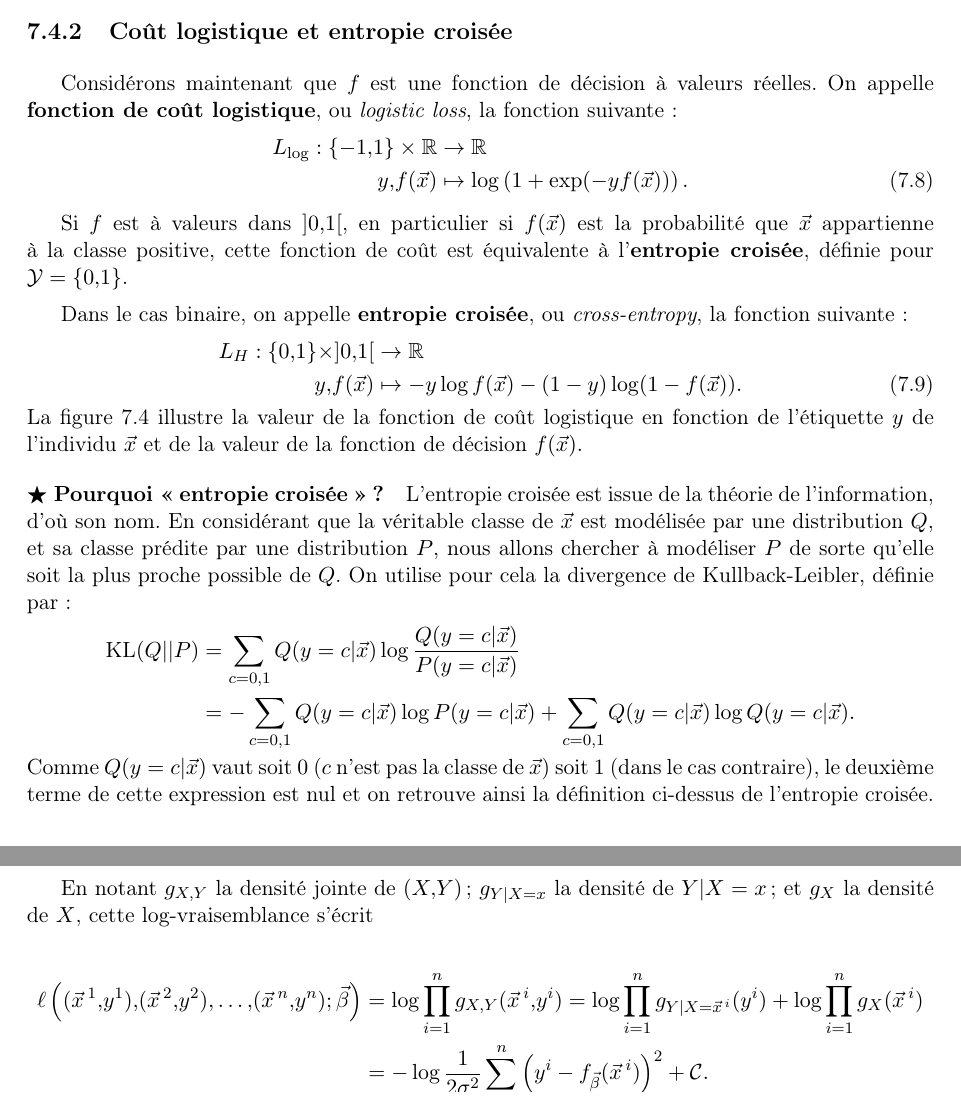
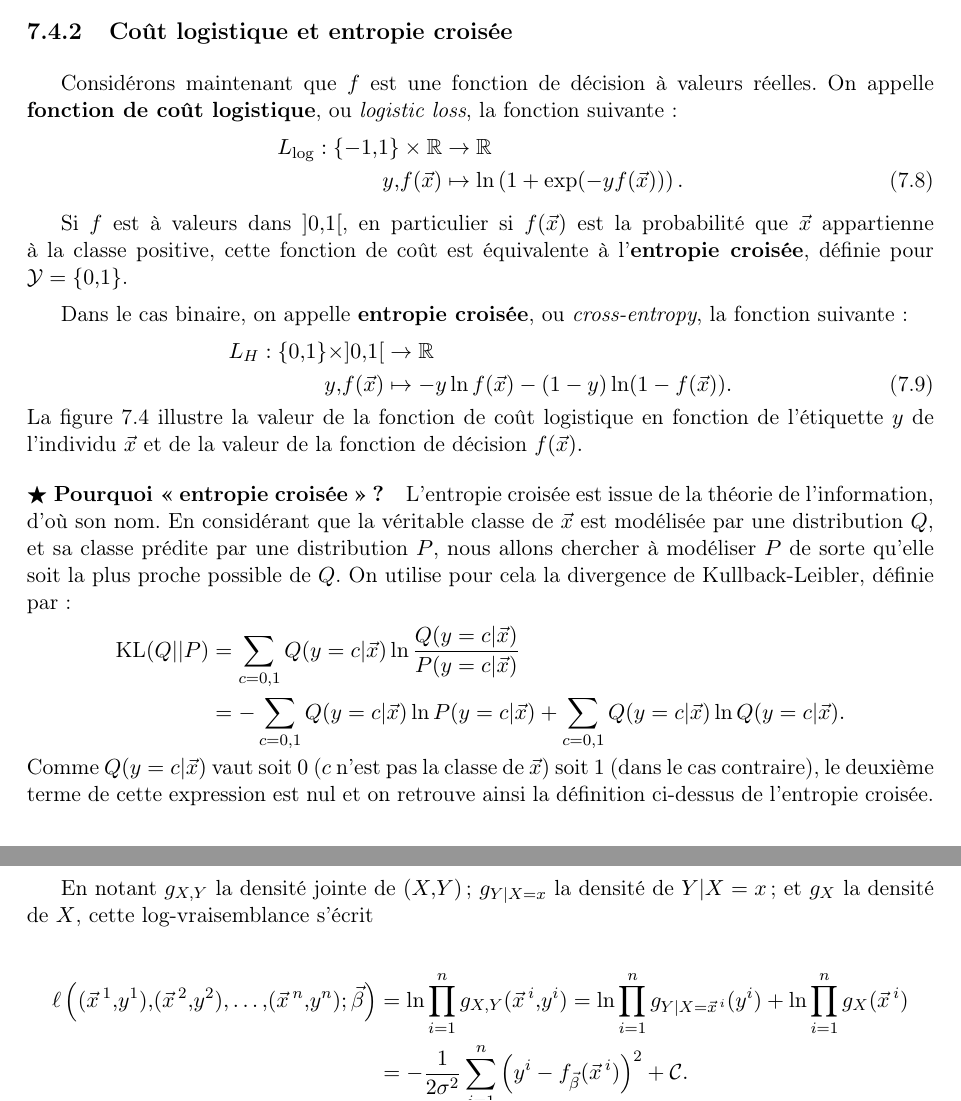
Before and after one commit to chagaz/sdd_2020, a LaTeX thesis (poly/sdd_2020_poly.tex, which reads poly/erm.tex): two parts of pages 60 and 62 of 79, joined at a grey line, cut so that both start at the same text. Compiled offline with pdfLaTeX; the source files are stored in an older character set and shown here as Unicode; a LaTeX package or settings file that is missing is left out.

Commit message:
fixed typos after #amphis

```diff
--- a/poly/erm.tex
+++ b/poly/erm.tex
@@ -467,7 +467,7 @@ fonction suivante :
 \begin{align}
   \nonumber
   L_{\log} : \{-1, 1\} \times \RR & \rightarrow \RR \\
-  y, f(\xx) & \mapsto \log \left( 1 + \exp(-y f(\xx))\right).
+  y, f(\xx) & \mapsto \ln \left( 1 + \exp(-y f(\xx))\right).
   \label{eq:logistic_loss}
 \end{align}
 
@@ -480,7 +480,7 @@ Dans le cas binaire, on appelle \textbf{entropie croisée}, ou {\it cross-entrop
 la fonction suivante :
 \begin{align} \nonumber
   L_H : \{0, 1\} \times ]0, 1[ & \rightarrow \RR \\
-  y, f(\xx) & \mapsto - y \log f(\xx) - (1-y) \log(1-f(\xx)).
+  y, f(\xx) & \mapsto - y \ln f(\xx) - (1-y) \ln(1-f(\xx)).
               \label{eq:cross_entropy}
 \end{align}
 La figure~\ref{fig:logistic_loss} illustre la valeur de la fonction de coût
@@ -519,9 +519,9 @@ $Q$, et sa classe prédite par une distribution $P$, nous allons chercher à
 modéliser $P$ de sorte qu'elle soit la plus proche possible de $Q$. On utilise
 pour cela la divergence de Kullback-Leibler, définie par :
 \begin{align*}
-  \text{KL}(Q||P) & = \sum_{c=0, 1} Q(y=c|\xx) \log \frac{Q(y=c|\xx)}{P(y=c|\xx)} \\
-           & = - \sum_{c=0, 1} Q(y=c|\xx) \log P(y=c|\xx) +
-             \sum_{c=0, 1} Q(y=c|\xx) \log Q(y=c|\xx).
+  \text{KL}(Q||P) & = \sum_{c=0, 1} Q(y=c|\xx) \ln \frac{Q(y=c|\xx)}{P(y=c|\xx)} \\
+           & = - \sum_{c=0, 1} Q(y=c|\xx) \ln P(y=c|\xx) +
+             \sum_{c=0, 1} Q(y=c|\xx) \ln Q(y=c|\xx).
 \end{align*}
 Comme $Q(y=c|\xx)$ vaut soit $0$ ($c$ n'est pas la classe de $\xx$) soit
 $1$ (dans le cas contraire), le deuxième terme de cette expression est nul
@@ -728,10 +728,10 @@ $Y|X=x$; et $g_X$ la densité de $X$, cette log-vraisemblance s'écrit
 
 \begin{align*}
   \ell\left((\xx^1, y^1), (\xx^2, y^2), \dots, (\xx^n, y^n); \bbeta  \right)
-  & = \log \prod_{i=1}^n g_{X, Y}(\xx^i, y^i)
-                       = \log \prod_{i=1}^n g_{Y|X=\xx^i}(y^i) + \log \prod_{i=1}^n
+  & = \ln \prod_{i=1}^n g_{X, Y}(\xx^i, y^i)
+                       = \ln \prod_{i=1}^n g_{Y|X=\xx^i}(y^i) + \ln \prod_{i=1}^n
                          g_X(\xx^i) \\
-                       & = - \log \frac1{2\sigma^2} \sum_{i=1}^n \left(y^i -
+                       & = - \frac1{2\sigma^2} \sum_{i=1}^n \left(y^i -
                          f_{\bbeta}(\xx^i) \right)^2 + \Ccal.
 \end{align*}
 Dans cette dernière équation, $\Ccal$ est une constante par rapport à $\bbeta$,
```
